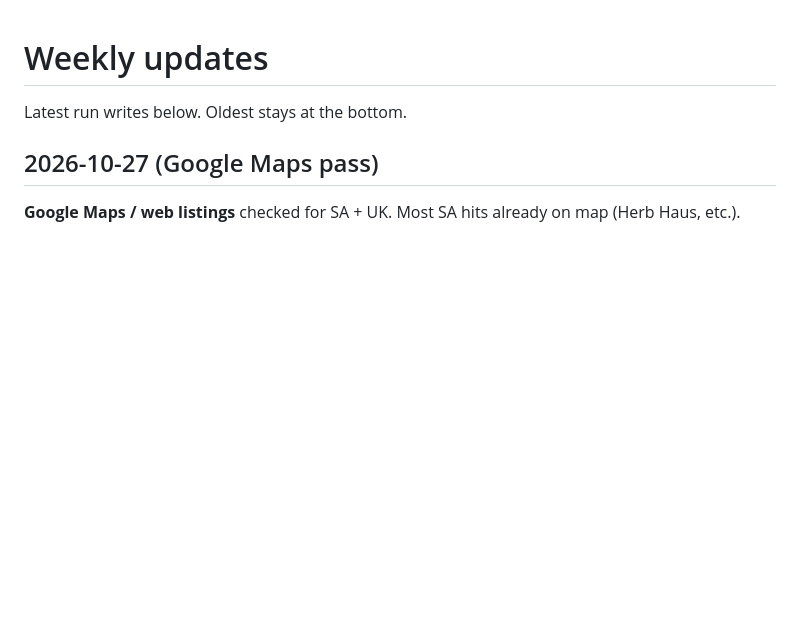
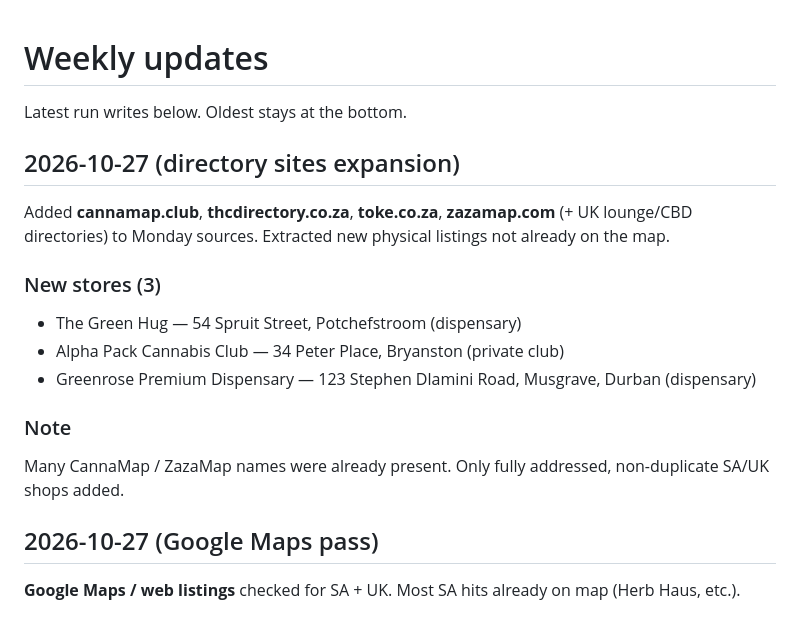
Before and after one commit to damonkeyser-ui/water6iswet, a Markdown page: WEEKLY_UPDATE.md, the part around the change. Rendered like a GitHub page; blank space fills up the shorter version.

Commit message:
Weekly log: directory sites + 3 stores (Green Hug, Alpha Pack, Greenrose)

```diff
--- a/WEEKLY_UPDATE.md
+++ b/WEEKLY_UPDATE.md
@@ -1,6 +1,17 @@
 # Weekly updates
 
 Latest run writes below. Oldest stays at the bottom.
+
+## 2026-10-27 (directory sites expansion)
+Added **cannamap.club**, **thcdirectory.co.za**, **toke.co.za**, **zazamap.com** (+ UK lounge/CBD directories) to Monday sources. Extracted new physical listings not already on the map.
+
+### New stores (3)
+- The Green Hug — 54 Spruit Street, Potchefstroom (dispensary)
+- Alpha Pack Cannabis Club — 34 Peter Place, Bryanston (private club)
+- Greenrose Premium Dispensary — 123 Stephen Dlamini Road, Musgrave, Durban (dispensary)
+
+### Note
+Many CannaMap / ZazaMap names were already present. Only fully addressed, non-duplicate SA/UK shops added.
 
 ## 2026-10-27 (Google Maps pass)
 **Google Maps / web listings** checked for SA + UK. Most SA hits already on map (Herb Haus, etc.).
```
